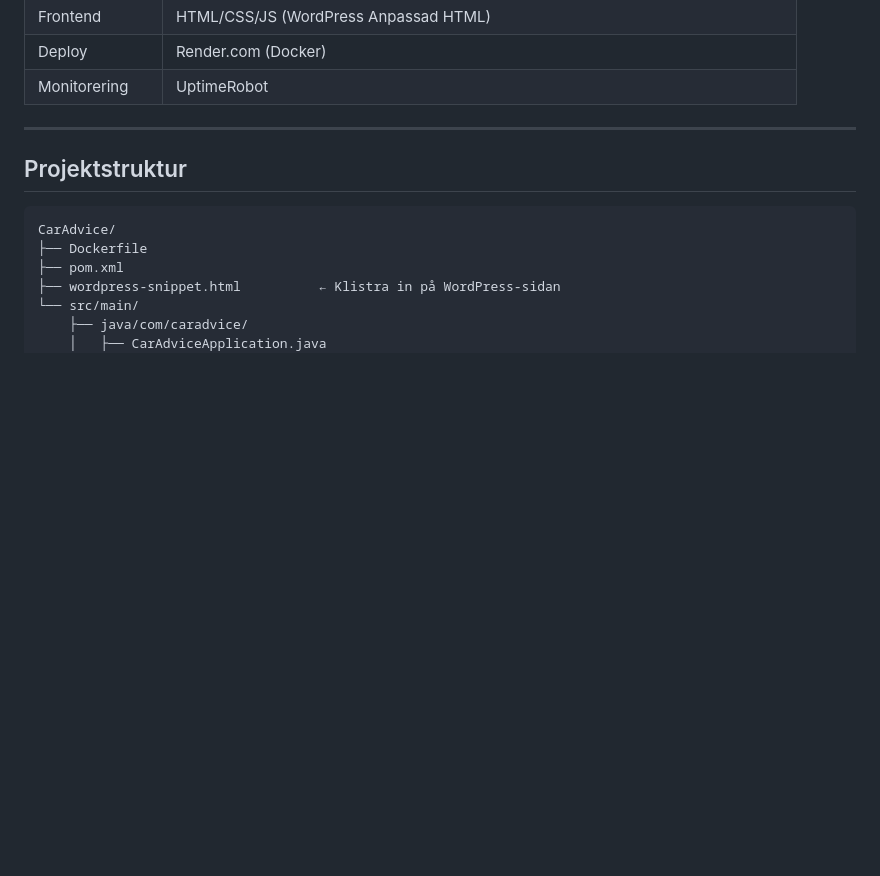
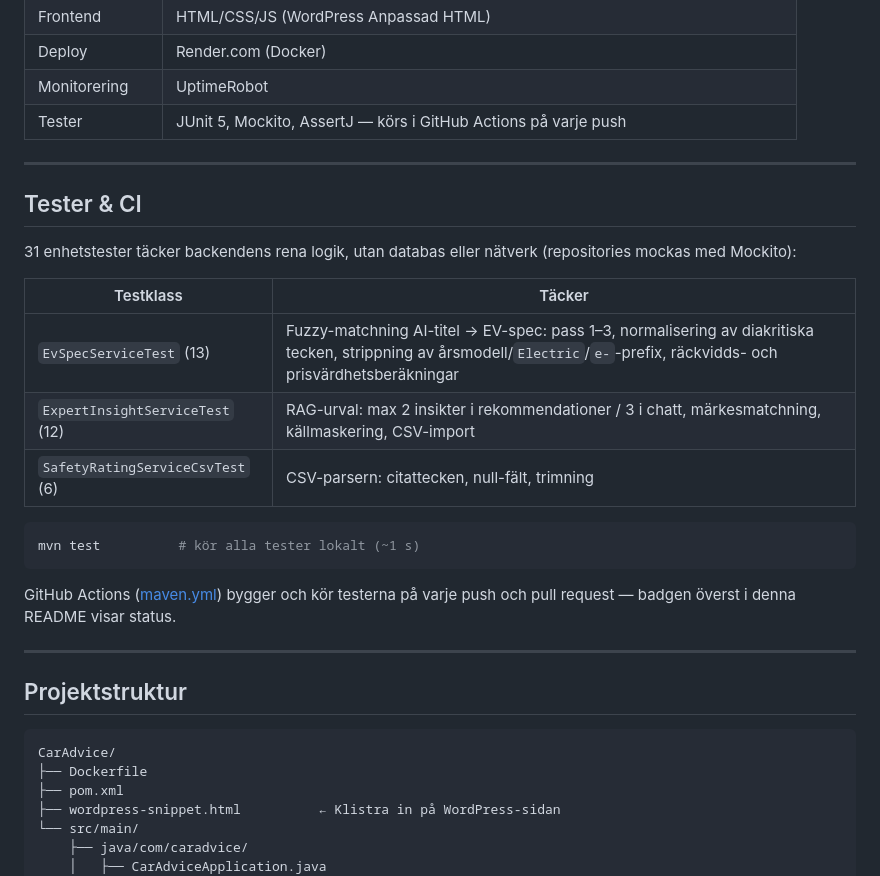
Before and after one commit to elitrobban89/CarAdvice, a Markdown page: README.md, the part around the change. GitHub-like rendering; blank space fills up the shorter version.

Commit message:
docs: dokumentera testsvit och CI i README
Co-Authored-By: Claude Fable 5 <noreply@anthropic.com>

````diff
--- a/README.md
+++ b/README.md
@@ -228,6 +228,25 @@ En prenumeration på **49 kr/mån** ger tillgång till båda tjänsterna med sam
 | Frontend | HTML/CSS/JS (WordPress Anpassad HTML) |
 | Deploy | Render.com (Docker) |
 | Monitorering | UptimeRobot |
+| Tester | JUnit 5, Mockito, AssertJ — körs i GitHub Actions på varje push |
+
+---
+
+## Tester & CI
+
+31 enhetstester täcker backendens rena logik, utan databas eller nätverk (repositories mockas med Mockito):
+
+| Testklass | Täcker |
+|-----------|--------|
+| `EvSpecServiceTest` (13) | Fuzzy-matchning AI-titel → EV-spec: pass 1–3, normalisering av diakritiska tecken, strippning av årsmodell/`Electric`/`e-`-prefix, räckvidds- och prisvärdhetsberäkningar |
+| `ExpertInsightServiceTest` (12) | RAG-urval: max 2 insikter i rekommendationer / 3 i chatt, märkesmatchning, källmaskering, CSV-import |
+| `SafetyRatingServiceCsvTest` (6) | CSV-parsern: citattecken, null-fält, trimning |
+
+```bash
+mvn test          # kör alla tester lokalt (~1 s)
+```
+
+GitHub Actions ([maven.yml](.github/workflows/maven.yml)) bygger och kör testerna på varje push och pull request — badgen överst i denna README visar status.
 
 ---
 
````
